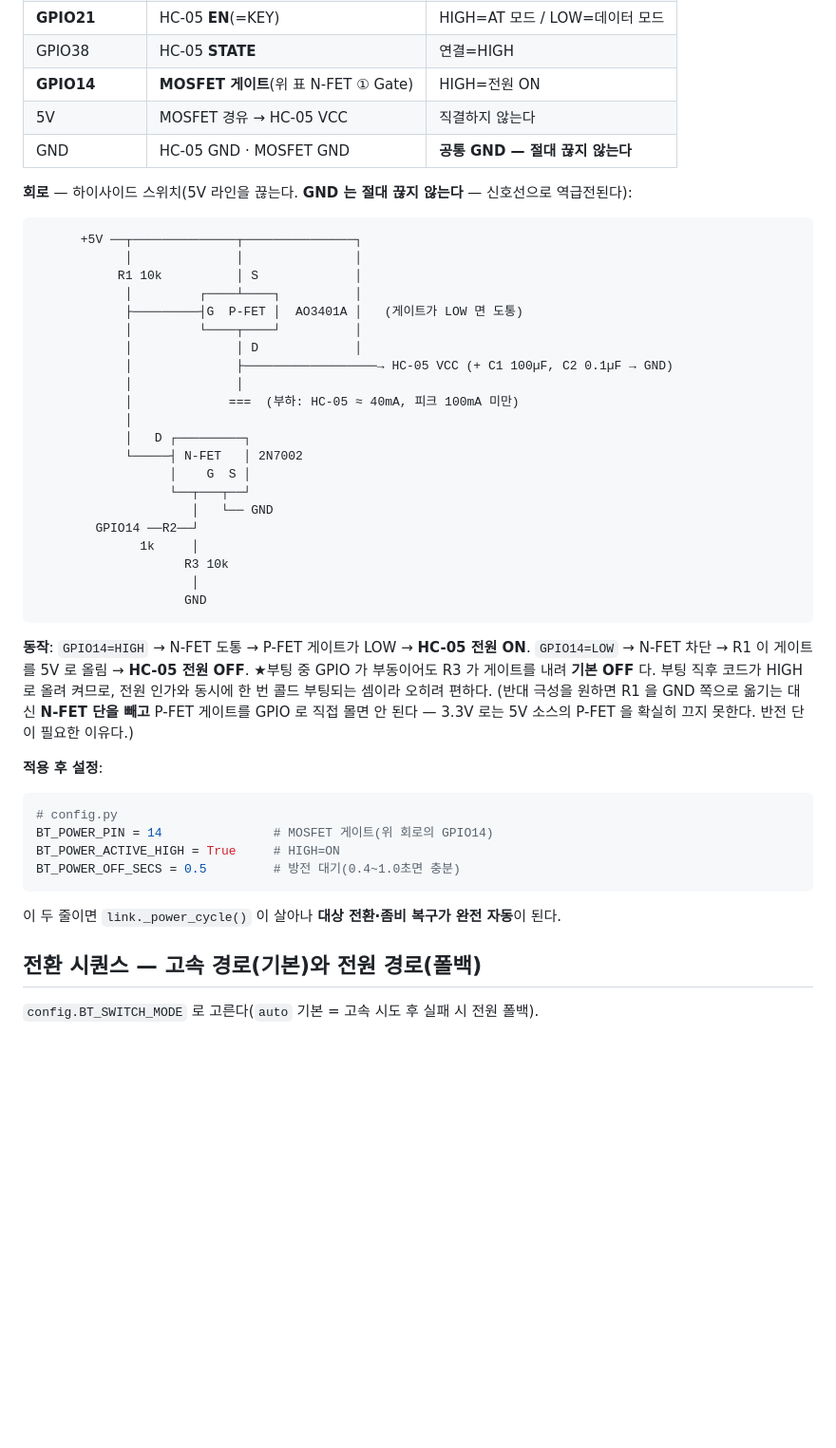
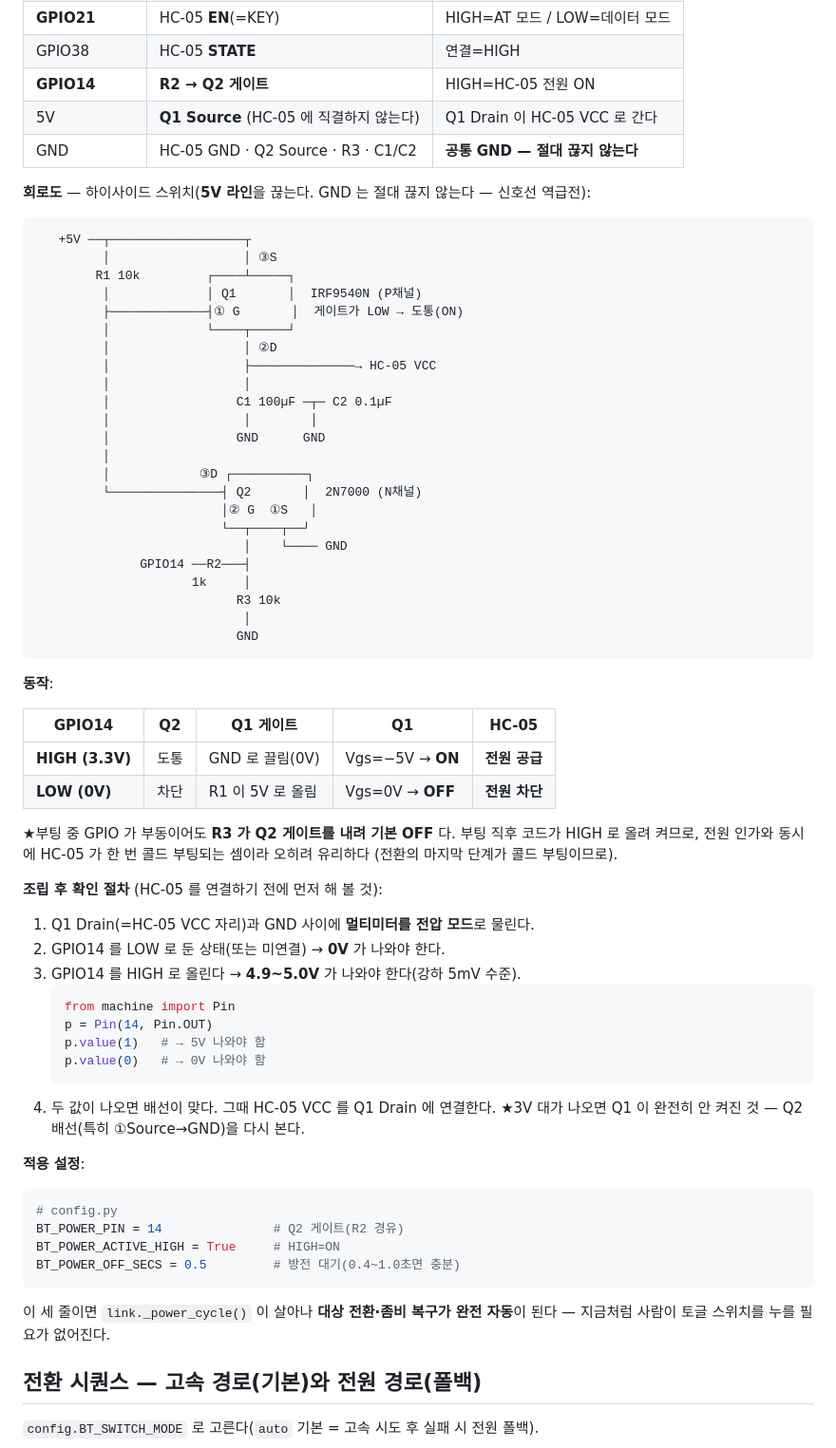
Before and after one commit to taeseokyi/reefwiz-esp32, a Markdown page: README.md, the part around one of its changes. Shown at 95% size. GitHub-like rendering; blank space fills up the shorter version.

````diff
--- a/README.md
+++ b/README.md
@@ -362,53 +386,74 @@ STATE 를 배선하면 순단 감지가 빨라진다 — 3초 핑 타임아웃
 | GPIO18 (RX1) | HC-05 **TXD** | |
 | **GPIO21** | HC-05 **EN**(=KEY) | HIGH=AT 모드 / LOW=데이터 모드 |
 | GPIO38 | HC-05 **STATE** | 연결=HIGH |
-| **GPIO14** | **MOSFET 게이트**(위 표 N-FET ① Gate) | HIGH=전원 ON |
-| 5V | MOSFET 경유 → HC-05 VCC | 직결하지 않는다 |
-| GND | HC-05 GND · MOSFET GND | **공통 GND — 절대 끊지 않는다** |
+| **GPIO14** | **R2 → Q2 게이트** | HIGH=HC-05 전원 ON |
+| 5V | **Q1 Source** (HC-05 에 직결하지 않는다) | Q1 Drain 이 HC-05 VCC 로 간다 |
+| GND | HC-05 GND · Q2 Source · R3 · C1/C2 | **공통 GND — 절대 끊지 않는다** |
 
-**회로** — 하이사이드 스위치(5V 라인을 끊는다. **GND 는 절대 끊지 않는다** — 신호선으로 역급전된다):
+**회로도** — 하이사이드 스위치(**5V 라인**을 끊는다. GND 는 절대 끊지 않는다 — 신호선 역급전):
 
 ```
-      +5V ──┬──────────────┬───────────────┐
-            │              │               │
-           R1 10k          │ S             │
-            │         ┌────┴────┐          │
-            ├─────────┤G  P-FET │  AO3401A │   (게이트가 LOW 면 도통)
-            │         └────┬────┘          │
-            │              │ D             │
-            │              ├──────────────────→ HC-05 VCC (+ C1 100µF, C2 0.1µF → GND)
-            │              │
-            │             ===  (부하: HC-05 ≈ 40mA, 피크 100mA 미만)
-            │
-            │   D ┌─────────┐
-            └─────┤ N-FET   │ 2N7002
-                  │    G  S │
-                  └──┬───┬──┘
-                     │   └── GND
-        GPIO14 ──R2──┘
-              1k     │
-                    R3 10k
-                     │
-                    GND
+   +5V ──┬──────────────────┬
+         │                  │ ③S
+        R1 10k         ┌────┴─────┐
+         │             │ Q1       │  IRF9540N (P채널)
+         ├─────────────┤① G       │  게이트가 LOW → 도통(ON)
+         │             └────┬─────┘
+         │                  │ ②D
+         │                  ├──────────────→ HC-05 VCC
+         │                  │
+         │                 C1 100µF ─┬─ C2 0.1µF
+         │                  │        │
+         │                 GND      GND
+         │
+         │            ③D ┌──────────┐
+         └───────────────┤ Q2       │  2N7000 (N채널)
+                         │② G  ①S   │
+                         └──┬────┬──┘
+                            │    └──── GND
+              GPIO14 ──R2───┤
+                     1k     │
+                           R3 10k
+                            │
+                           GND
 ```
 
-**동작**: `GPIO14=HIGH` → N-FET 도통 → P-FET 게이트가 LOW → **HC-05 전원 ON**.
-`GPIO14=LOW` → N-FET 차단 → R1 이 게이트를 5V 로 올림 → **HC-05 전원 OFF**.
-★부팅 중 GPIO 가 부동이어도 R3 가 게이트를 내려 **기본 OFF** 다. 부팅 직후 코드가 HIGH 로 올려
-켜므로, 전원 인가와 동시에 한 번 콜드 부팅되는 셈이라 오히려 편하다.
-(반대 극성을 원하면 R1 을 GND 쪽으로 옮기는 대신 **N-FET 단을 빼고** P-FET 게이트를 GPIO 로 직접
-몰면 안 된다 — 3.3V 로는 5V 소스의 P-FET 을 확실히 끄지 못한다. 반전 단이 필요한 이유다.)
+**동작**:
 
-**적용 후 설정**:
+| GPIO14 | Q2 | Q1 게이트 | Q1 | HC-05 |
+|---|---|---|---|---|
+| **HIGH (3.3V)** | 도통 | GND 로 끌림(0V) | Vgs=−5V → **ON** | **전원 공급** |
+| **LOW (0V)** | 차단 | R1 이 5V 로 올림 | Vgs=0V → **OFF** | **전원 차단** |
+
+★부팅 중 GPIO 가 부동이어도 **R3 가 Q2 게이트를 내려 기본 OFF** 다. 부팅 직후 코드가 HIGH 로
+올려 켜므로, 전원 인가와 동시에 HC-05 가 한 번 콜드 부팅되는 셈이라 오히려 유리하다
+(전환의 마지막 단계가 콜드 부팅이므로).
+
+**조립 후 확인 절차** (HC-05 를 연결하기 전에 먼저 해 볼 것):
+
+1. Q1 Drain(=HC-05 VCC 자리)과 GND 사이에 **멀티미터를 전압 모드**로 물린다.
+2. GPIO14 를 LOW 로 둔 상태(또는 미연결) → **0V** 가 나와야 한다.
+3. GPIO14 를 HIGH 로 올린다 → **4.9~5.0V** 가 나와야 한다(강하 5mV 수준).
+   ```python
+   from machine import Pin
+   p = Pin(14, Pin.OUT)
+   p.value(1)   # → 5V 나와야 함
+   p.value(0)   # → 0V 나와야 함
+   ```
+4. 두 값이 나오면 배선이 맞다. 그때 HC-05 VCC 를 Q1 Drain 에 연결한다.
+   ★3V 대가 나오면 Q1 이 완전히 안 켜진 것 — Q2 배선(특히 ①Source→GND)을 다시 본다.
+
+**적용 설정**:
 
 ```python
 # config.py
-BT_POWER_PIN = 14               # MOSFET 게이트(위 회로의 GPIO14)
+BT_POWER_PIN = 14               # Q2 게이트(R2 경유)
 BT_POWER_ACTIVE_HIGH = True     # HIGH=ON
 BT_POWER_OFF_SECS = 0.5         # 방전 대기(0.4~1.0초면 충분)
 ```
 
-이 두 줄이면 `link._power_cycle()` 이 살아나 **대상 전환·좀비 복구가 완전 자동**이 된다.
+이 세 줄이면 `link._power_cycle()` 이 살아나 **대상 전환·좀비 복구가 완전 자동**이 된다 —
+지금처럼 사람이 토글 스위치를 누를 필요가 없어진다.
 
 ## 전환 시퀀스 — 고속 경로(기본)와 전원 경로(폴백)
 
````
Also changed, not shown: other parts of README.md (+57 -33 lines).
